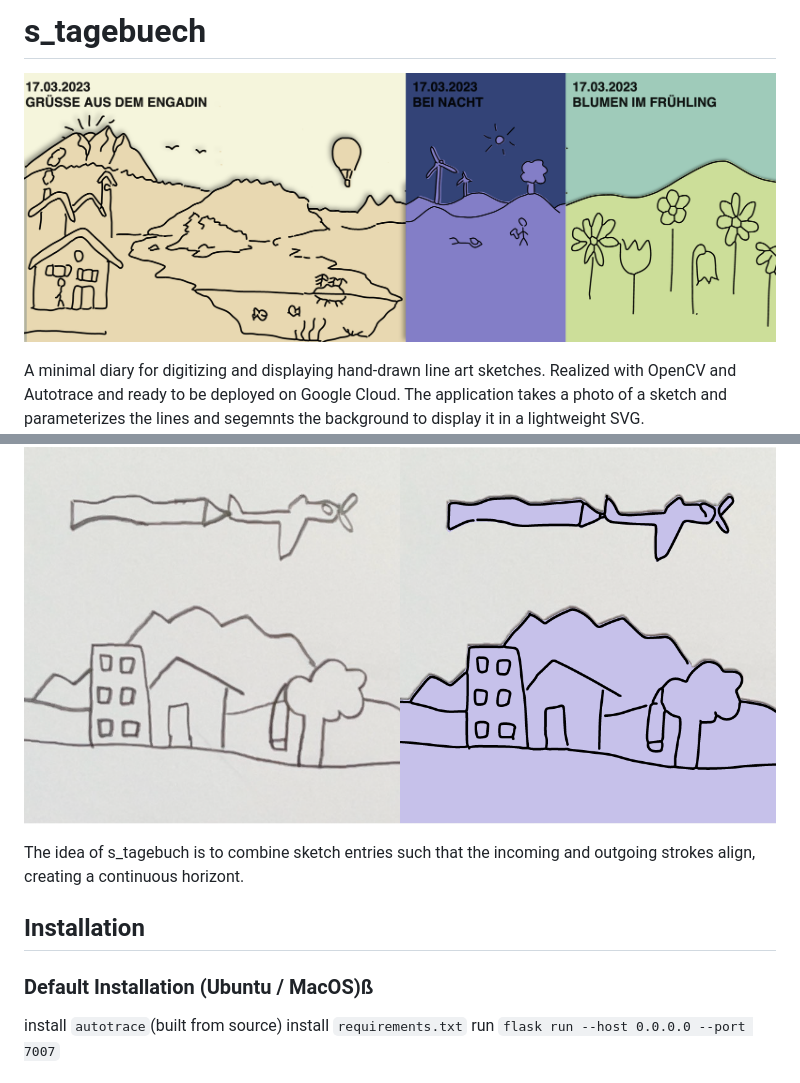
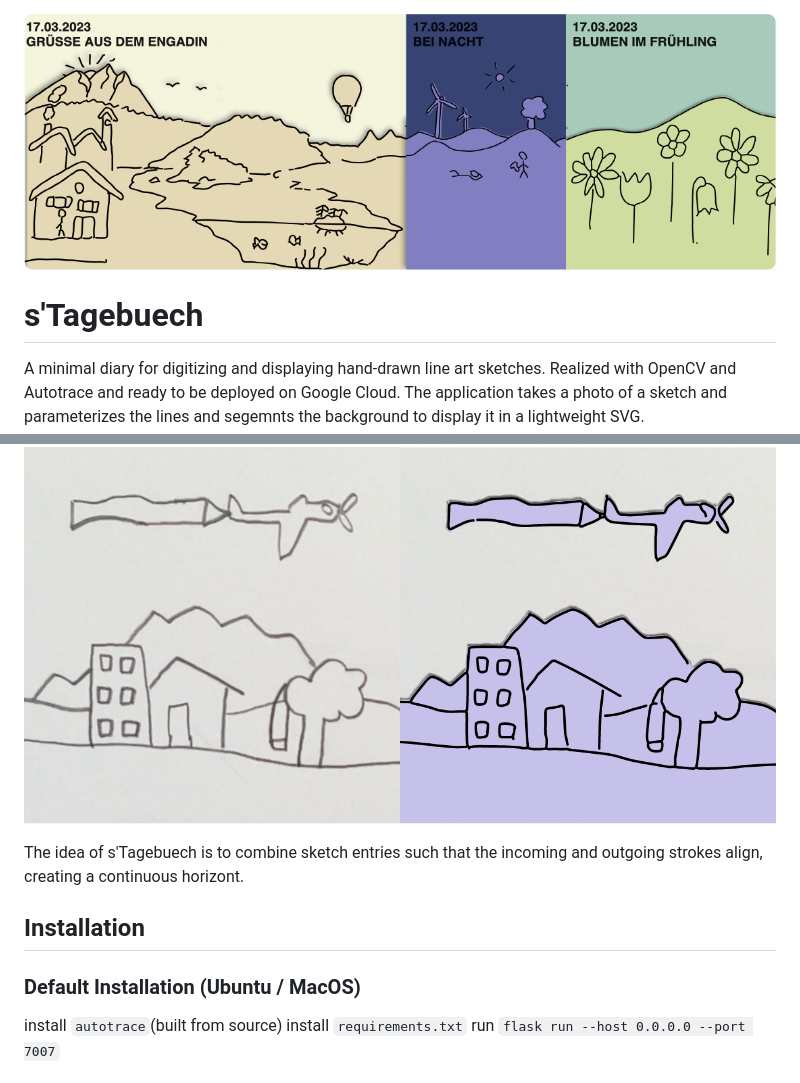
Before and after one commit to troxlepa/s_tagebuech, a Markdown page: README.md, 2 parts joined by grey strips. GitHub-like rendering; pictures changed too: res/preview.png.

````diff
--- a/README.md
+++ b/README.md
@@ -1,19 +1,20 @@
-# s_tagebuech
 <p align="center">
  <img alt="Preview" width="900" src="https://github.com/troxlepa/s_tagebuech/blob/main/res/preview.png"/>
 </p>
+
+# s'Tagebuech
+
 A minimal diary for digitizing and displaying hand-drawn line art sketches. Realized with OpenCV and Autotrace and ready to be deployed on Google Cloud.
 The application takes a photo of a sketch and parameterizes the lines and segemnts the background to display it in a lightweight SVG.
 
 <p align="center">
  <img alt="Comparison" width="900" src="https://github.com/troxlepa/s_tagebuech/blob/main/res/combined.png"/>
-</p>
+</p
 
-The idea of s_tagebuch is to combine sketch entries such that the incoming and outgoing strokes align, creating a continuous horizont.
+The idea of s'Tagebuech is to combine sketch entries such that the incoming and outgoing strokes align, creating a continuous horizont.
 
 ## Installation
-
-### Default Installation (Ubuntu / MacOS)ß
+### Default Installation (Ubuntu / MacOS)
 
 install ```autotrace```(built from source)
 install ```requirements.txt```
````
